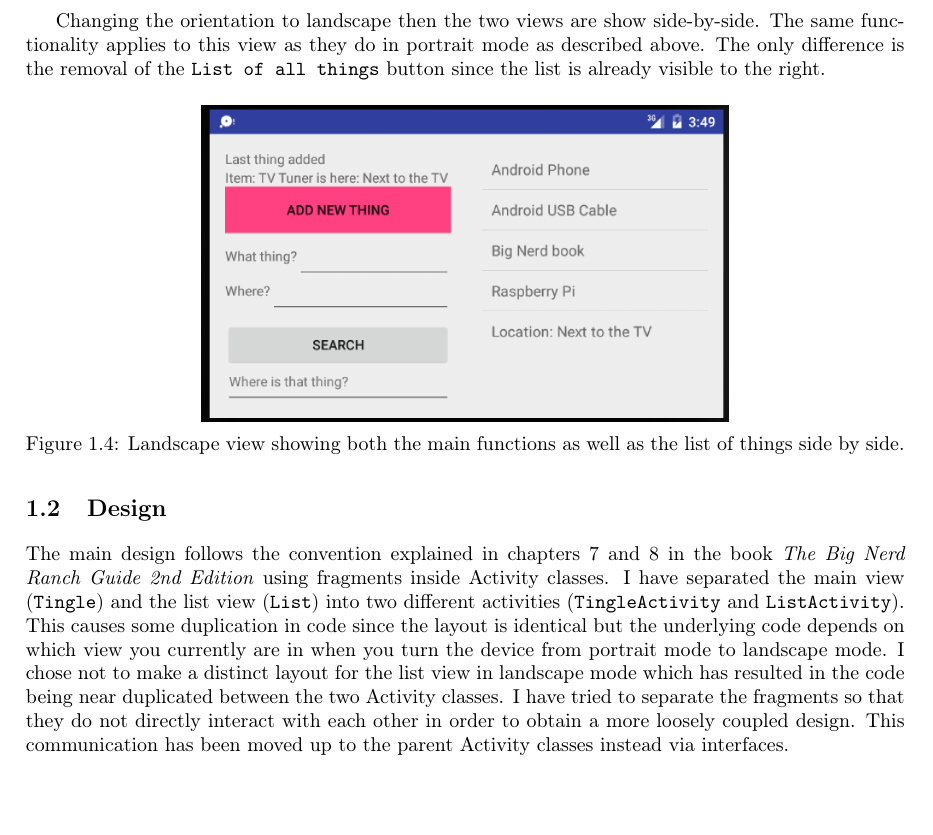
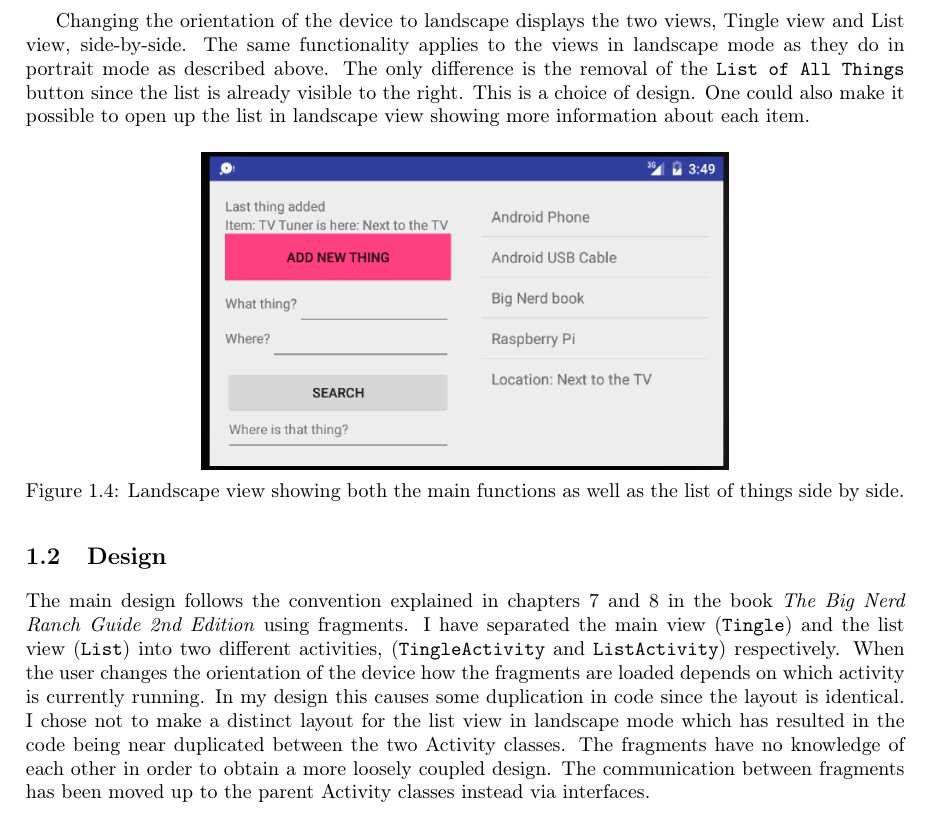
Before and after one commit to SjurdurS/TingleApp, a LaTeX book (Report/main.tex, which reads Report/tex/TingleApp.tex): part of page 3 of 6, cut at the place of the change, the shorter picture padded with empty space. Compiled offline with pdfLaTeX.

Commit message:
Report done

```diff
--- a/Report/tex/TingleApp.tex
+++ b/Report/tex/TingleApp.tex
@@ -25,7 +25,8 @@ When running the Tingle App the first view the user sees is shown in Figure \ref
 \end{figure}
 
 
-Changing the orientation to landscape then the two views are show side-by-side. The same functionality applies to this view as they do in portrait mode as described above. The only difference is the removal of the \texttt{List of all things} button since the list is already visible to the right.
+Changing the orientation of the device to landscape displays the two views, Tingle view and List view, side-by-side. The same functionality applies to the views in landscape mode as they do in portrait mode as described above. The only difference is the removal of the \texttt{List of All Things} button since the list is already visible to the right. This is a choice of design. One could also make it possible to open up the
+list in landscape view showing more information about each item.
 
 \begin{figure}[H]
 	\centering
@@ -35,15 +36,13 @@ Changing the orientation to landscape then the two views are show side-by-side.
 \end{figure}
 
 \section{Design}
-The main design follows the convention explained in chapters 7 and 8 in the book \emph{The Big Nerd Ranch Guide 2nd Edition} using fragments inside Activity classes.
-I have separated the main view (\texttt{Tingle}) and the list view (\texttt{List}) into two different activities
-(\texttt{TingleActivity} and \texttt{ListActivity}). This causes some duplication in code since the layout is identical
-but the underlying code depends on which view you currently are in when you turn the device
-from portrait mode to landscape mode. I chose not to make a distinct layout for the list view in
-landscape mode which has resulted in the code being near duplicated between the two Activity classes.
-I have tried to separate the fragments so that they do not directly interact with each other in
-order to obtain a more loosely coupled design.
-This communication has been moved up to the parent Activity classes instead via interfaces.
+The main design follows the convention explained in chapters 7 and 8 in the book \emph{The Big Nerd Ranch Guide 2nd Edition} using fragments.
+I have separated the main view (\texttt{Tingle}) and the list view (\texttt{List}) into two different
+activities, (\texttt{TingleActivity} and \texttt{ListActivity}) respectively. When the user changes the orientation of the device how the fragments are loaded depends on which activity is
+currently running. In my design this causes some duplication in code since the layout is identical. I chose
+not to make a distinct layout for the list view in landscape mode which has resulted in the code being near duplicated between the two Activity classes.
+The fragments have no knowledge of each other in order to obtain a more loosely coupled design.
+The communication between fragments has been moved up to the parent Activity classes instead via interfaces.
 
 \section{Extensions }
 A search function has been implemented making it possible for the user to search for an item in
```
Also changed, not shown: Report/main.pdf, Report/tex/TingleApp.tex (14 more changed lines).
